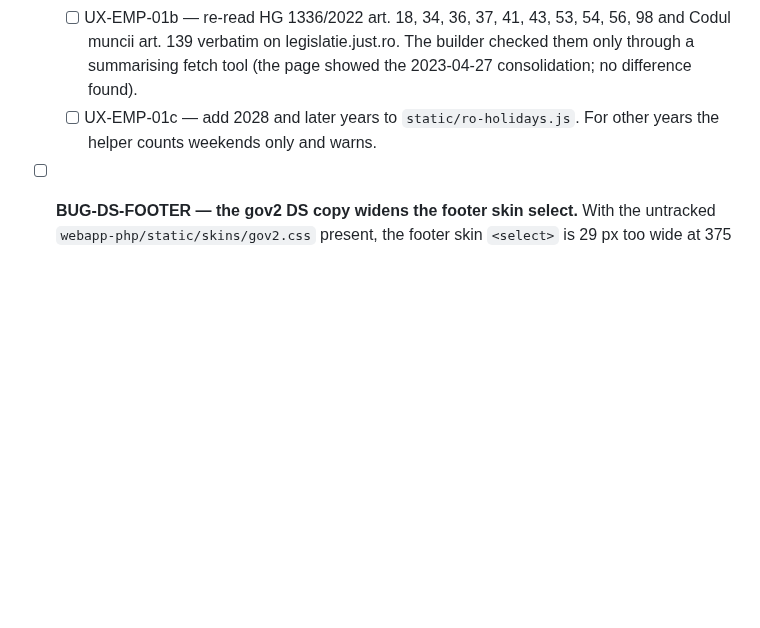
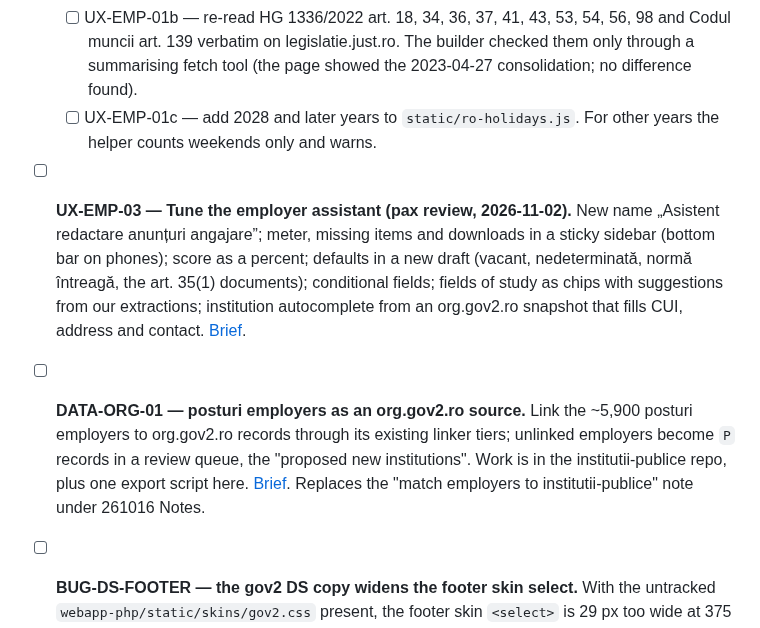
Before and after one commit to gov2-ro/posturi.gov.ro, a Markdown page: docs/backlog.md, the part around the change. GitHub-like rendering; blank space fills up the shorter version.

Commit message:
docs: UX-EMP-03 brief (assistant tuning) and DATA-ORG-01 backlog item
Co-Authored-By: Claude Opus 5.5 <noreply@anthropic.com>

```diff
--- a/docs/backlog.md
+++ b/docs/backlog.md
@@ -146,6 +146,8 @@ The October 6 packages UX-01A, UX-09 and UX-04-FEEDS are implemented and recorde
 - [x] **UX-EMP-01 — Employer posting builder („Anunț structurat”).** A public page, `/pentru-angajatori/anunt/`, linked from the employer pages and the footer. An employer fills in a structured form (v5 field names) and downloads a .docx anunț. Everything stays in the browser: an institution profile (`posturi.employer.v1`), drafts (`posturi.employer-drafts.v1`), a completeness meter (the 15 `classify.quality` checks) and a calendar helper (HG 1336/2022 intervals, working days, RO holidays). The .docx carries the structured data in a Custom XML part, so that a later pipeline reader can skip LLM extraction. v1: one post per anunț, contractual staff only. [Brief](briefs/2026-11-02-employer-posting-builder.md). [ADR 0002](decisions/0002-employer-posting-payload.md). — *2026-11-02: designed; brief ready for Sonnet. Open, pax: one open-and-save test in Microsoft Word (ADR 0002 § Measured).* — *2026-11-02 later: built by Sonnet on branch `worktree-agent-aab2d26361ee88e04`, rebased on UX-15 (`cdb1c7c`) with `app.css` rebuilt; whole browser suite 434 passed, 52 skipped, 0 failed. Opus re-ran the tests: Playwright 36/36, Python 17/17; the calendar for 2026-04-07 checked by hand (dosare 04-22, written test 04-30). Institution data goes in an `employer` envelope block (ADR 0002 amended, pax). Merged to main 2026-11-02 (`661d138`…`c008f73`), not deployed. Still open: the Word test (pax) and UX-EMP-01b/01c below.*
     - [ ] UX-EMP-01b — re-read HG 1336/2022 art. 18, 34, 36, 37, 41, 43, 53, 54, 56, 98 and Codul muncii art. 139 verbatim on legislatie.just.ro. The builder checked them only through a summarising fetch tool (the page showed the 2023-04-27 consolidation; no difference found).
     - [ ] UX-EMP-01c — add 2028 and later years to `static/ro-holidays.js`. For other years the helper counts weekends only and warns.
+- [ ] **UX-EMP-03 — Tune the employer assistant (pax review, 2026-11-02).** New name „Asistent redactare anunțuri angajare”; meter, missing items and downloads in a sticky sidebar (bottom bar on phones); score as a percent; defaults in a new draft (vacant, nedeterminată, normă întreagă, the art. 35(1) documents); conditional fields; fields of study as chips with suggestions from our extractions; institution autocomplete from an org.gov2.ro snapshot that fills CUI, address and contact. [Brief](briefs/2026-11-02-employer-assistant-tuning.md).
+- [ ] **DATA-ORG-01 — posturi employers as an org.gov2.ro source.** Link the ~5,900 posturi employers to org.gov2.ro records through its existing linker tiers; unlinked employers become `P` records in a review queue, the "proposed new institutions". Work is in the institutii-publice repo, plus one export script here. [Brief](../../institutii-publice/docs/briefs/posturi-employers-source.md). Replaces the "match employers to institutii-publice" note under 261016 Notes.
 - [ ] **BUG-DS-FOOTER — the gov2 DS copy widens the footer skin select.** With the untracked `webapp-php/static/skins/gov2.css` present, the footer skin `<select>` is 29 px too wide at 375 px on every page, and the existing Playwright overflow checks fail. Found by the UX-EMP-01 builder, 2026-11-02. Check whether it is a DS defect (open a DS issue) or a project style.
 - [ ] **UX-EMP-02 — Pipeline reader for the employer payload.** When a downloaded attachment has a valid `posturi.posting.v1` payload (ADR 0002), use it as the extraction with provenance `employer-structured`. Compare title, deadline and number of posts with the visible text. On a mismatch, fall back to the LLM and record the mismatch. Depends on UX-EMP-01 being used by employers.
 
```
Also changed, not shown: docs/briefs/2026-11-02-employer-assistant-tuning.md (added, +143 -0 lines).
